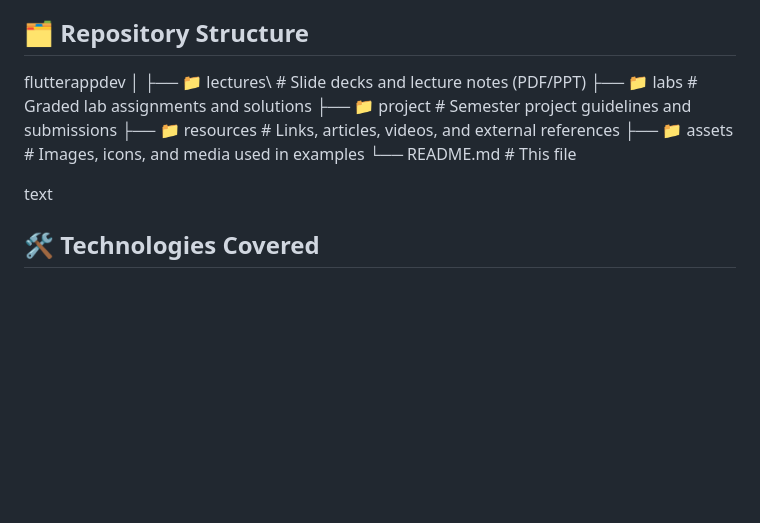
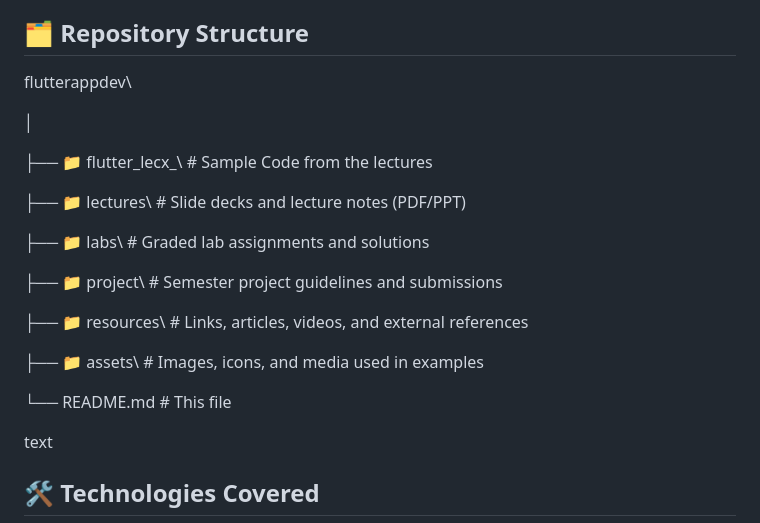
Before and after one commit to mgmalik/flutterappdev, a Markdown page: README.md, the part around the change. GitHub-like rendering; blank space fills up the shorter version.

```diff
--- a/README.md
+++ b/README.md
@@ -8,13 +8,22 @@ This course introduces students to modern mobile development practices using **F
 
 ## 🗂️ Repository Structure
 
-flutterappdev
+flutterappdev\
+
 │
+
+├── 📁 flutter_lecx_\ # Sample Code from the lectures
+
 ├── 📁 lectures\ # Slide decks and lecture notes (PDF/PPT)
-├── 📁 labs # Graded lab assignments and solutions
-├── 📁 project # Semester project guidelines and submissions
-├── 📁 resources # Links, articles, videos, and external references
-├── 📁 assets # Images, icons, and media used in examples
+
+├── 📁 labs\ # Graded lab assignments and solutions
+
+├── 📁 project\ # Semester project guidelines and submissions
+
+├── 📁 resources\ # Links, articles, videos, and external references
+
+├── 📁 assets\ # Images, icons, and media used in examples
+
 └── README.md # This file
 
 text
```
